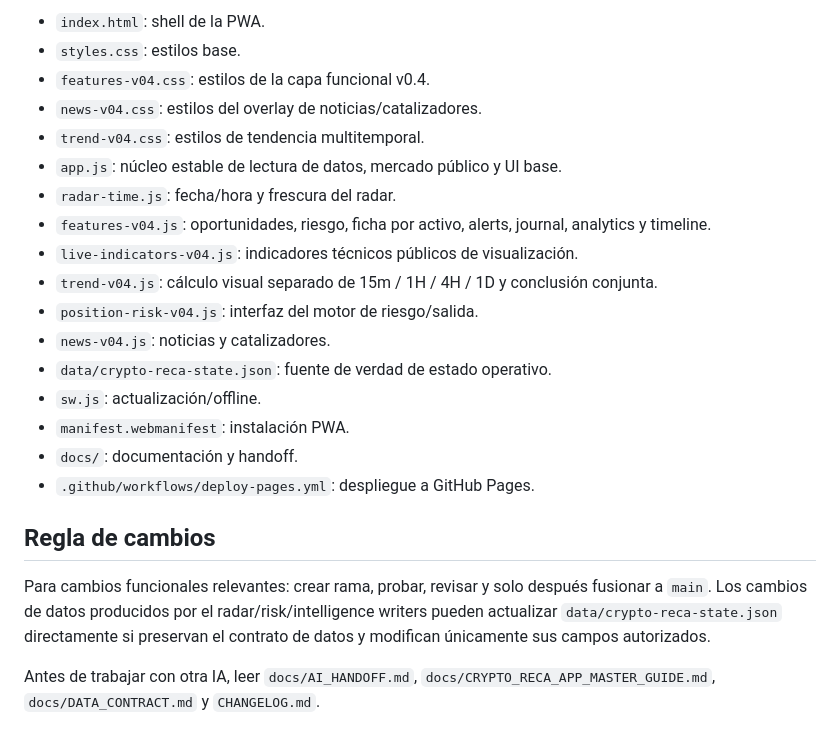
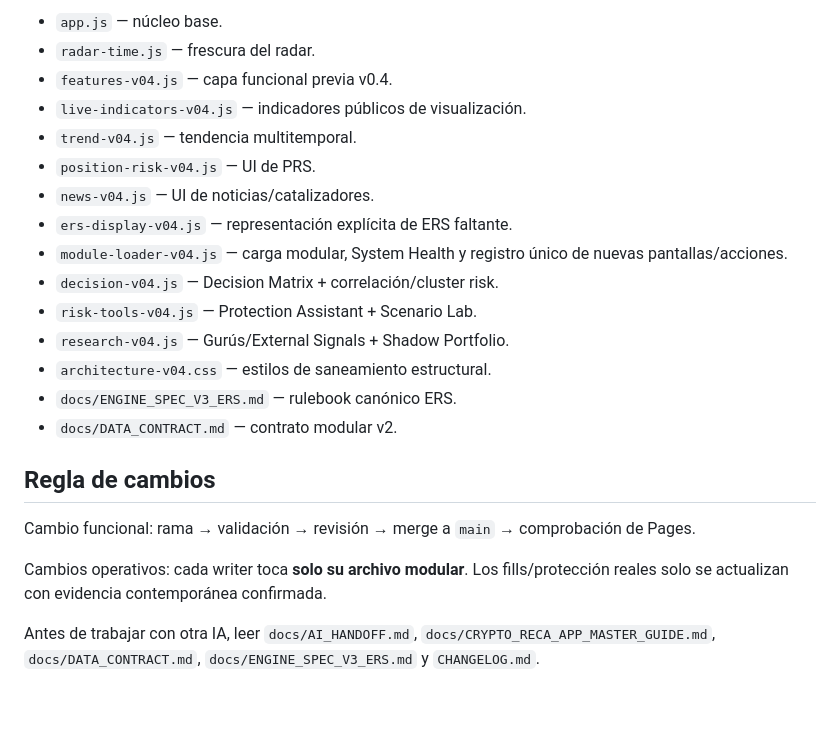
Before and after one commit to Tresviulk/crypto-reca-dashboard, a Markdown page: README.md, the part around one of its changes. GitHub-like rendering; blank space fills up the shorter version.

```diff
--- a/README.md
+++ b/README.md
@@ -37,24 +56,24 @@ Aplicación web/PWA de seguimiento de **Crypto Reca v3.0**.
 
-- `index.html`: shell de la PWA.
-- `styles.css`: estilos base.
-- `features-v04.css`: estilos de la capa funcional v0.4.
-- `news-v04.css`: estilos del overlay de noticias/catalizadores.
-- `trend-v04.css`: estilos de tendencia multitemporal.
-- `app.js`: núcleo estable de lectura de datos, mercado público y UI base.
-- `radar-time.js`: fecha/hora y frescura del radar.
-- `features-v04.js`: oportunidades, riesgo, ficha por activo, alerts, journal, analytics y timeline.
-- `live-indicators-v04.js`: indicadores técnicos públicos de visualización.
-- `trend-v04.js`: cálculo visual separado de 15m / 1H / 4H / 1D y conclusión conjunta.
-- `position-risk-v04.js`: interfaz del motor de riesgo/salida.
-- `news-v04.js`: noticias y catalizadores.
-- `data/crypto-reca-state.json`: fuente de verdad de estado operativo.
-- `sw.js`: actualización/offline.
-- `manifest.webmanifest`: instalación PWA.
-- `docs/`: documentación y handoff.
-- `.github/workflows/deploy-pages.yml`: despliegue a GitHub Pages.
+- `app.js` — núcleo base.
+- `radar-time.js` — frescura del radar.
+- `features-v04.js` — capa funcional previa v0.4.
+- `live-indicators-v04.js` — indicadores públicos de visualización.
+- `trend-v04.js` — tendencia multitemporal.
+- `position-risk-v04.js` — UI de PRS.
+- `news-v04.js` — UI de noticias/catalizadores.
+- `ers-display-v04.js` — representación explícita de ERS faltante.
+- `module-loader-v04.js` — carga modular, System Health y registro único de nuevas pantallas/acciones.
+- `decision-v04.js` — Decision Matrix + correlación/cluster risk.
+- `risk-tools-v04.js` — Protection Assistant + Scenario Lab.
+- `research-v04.js` — Gurús/External Signals + Shadow Portfolio.
+- `architecture-v04.css` — estilos de saneamiento estructural.
+- `docs/ENGINE_SPEC_V3_ERS.md` — rulebook canónico ERS.
+- `docs/DATA_CONTRACT.md` — contrato modular v2.
 
 ## Regla de cambios
 
-Para cambios funcionales relevantes: crear rama, probar, revisar y solo después fusionar a `main`. Los cambios de datos producidos por el radar/risk/intelligence writers pueden actualizar `data/crypto-reca-state.json` directamente si preservan el contrato de datos y modifican únicamente sus campos autorizados.
+Cambio funcional: rama → validación → revisión → merge a `main` → comprobación de Pages.
 
-Antes de trabajar con otra IA, leer `docs/AI_HANDOFF.md`, `docs/CRYPTO_RECA_APP_MASTER_GUIDE.md`, `docs/DATA_CONTRACT.md` y `CHANGELOG.md`.
+Cambios operativos: cada writer toca **solo su archivo modular**. Los fills/protección reales solo se actualizan con evidencia contemporánea confirmada.
+
+Antes de trabajar con otra IA, leer `docs/AI_HANDOFF.md`, `docs/CRYPTO_RECA_APP_MASTER_GUIDE.md`, `docs/DATA_CONTRACT.md`, `docs/ENGINE_SPEC_V3_ERS.md` y `CHANGELOG.md`.
```
Also changed, not shown: other parts of README.md (+36 -17 lines).
